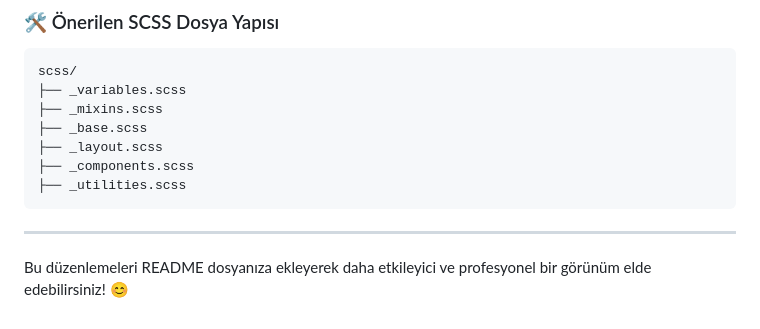
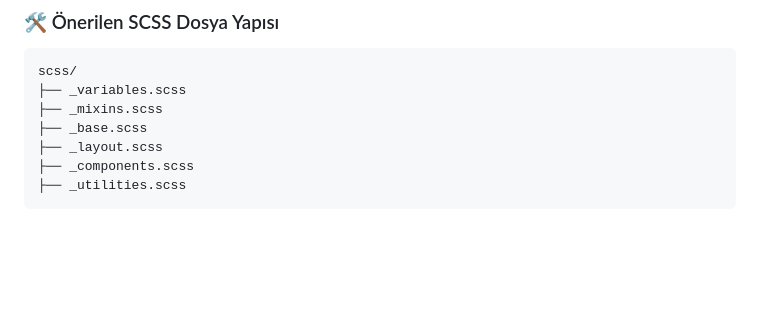
Before and after one commit to Eyupensar07/Freelance, a Markdown page: Okubeni.md, the part around the change. Rendered like a GitHub page; blank space fills up the shorter version.

````diff
--- a/Okubeni.md
+++ b/Okubeni.md
@@ -142,7 +142,3 @@ scss/
 ├── _components.scss
 ├── _utilities.scss
 ```
-
----
-
-Bu düzenlemeleri README dosyanıza ekleyerek daha etkileyici ve profesyonel bir görünüm elde edebilirsiniz! 😊
````
